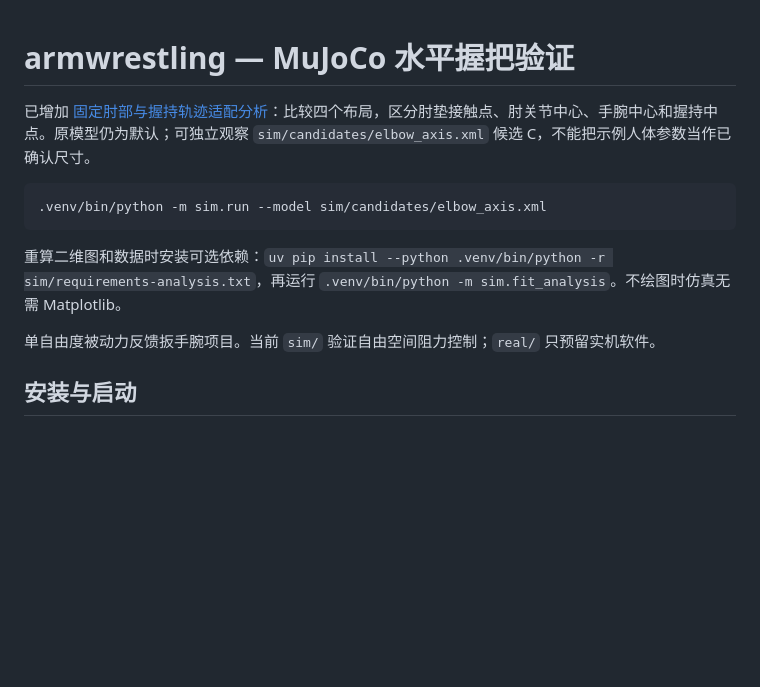
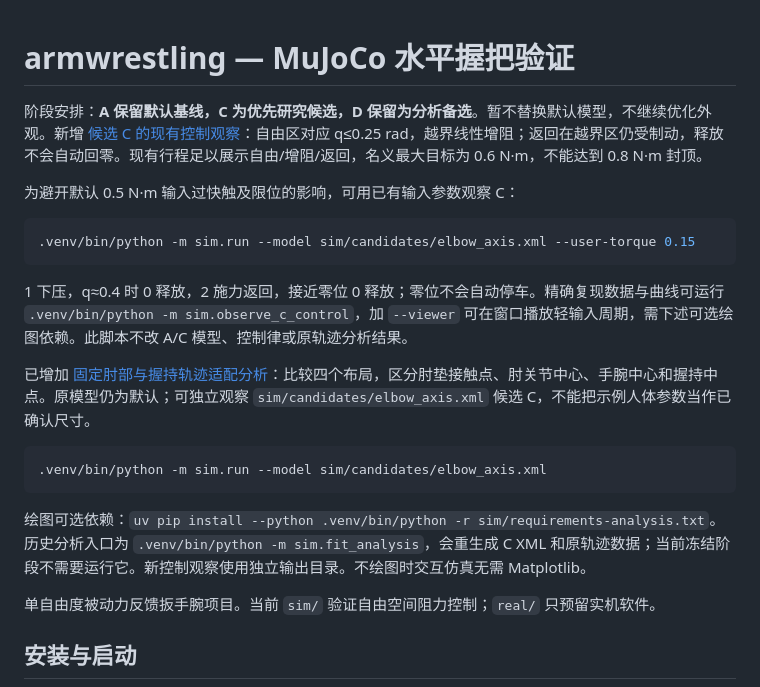
Before and after one commit to Ihtbfas/armwrestling, a Markdown page: README.md, the part around the change. GitHub-like rendering; blank space fills up the shorter version.

Commit message:
Record unchanged brake behavior on frozen candidate C

````diff
--- a/README.md
+++ b/README.md
@@ -1,4 +1,14 @@
 # armwrestling — MuJoCo 水平握把验证
+
+阶段安排：**A 保留默认基线，C 为优先研究候选，D 保留为分析备选**。暂不替换默认模型，不继续优化外观。新增 [候选 C 的现有控制观察](docs/control-c-observation.md)：自由区对应 q≤0.25 rad，越界线性增阻；返回在越界区仍受制动，释放不会自动回零。现有行程足以展示自由/增阻/返回，名义最大目标为 0.6 N·m，不能达到 0.8 N·m 封顶。
+
+为避开默认 0.5 N·m 输入过快触及限位的影响，可用已有输入参数观察 C：
+
+```bash
+.venv/bin/python -m sim.run --model sim/candidates/elbow_axis.xml --user-torque 0.15
+```
+
+1 下压，q≈0.4 时 0 释放，2 施力返回，接近零位 0 释放；零位不会自动停车。精确复现数据与曲线可运行 `.venv/bin/python -m sim.observe_c_control`，加 `--viewer` 可在窗口播放轻输入周期，需下述可选绘图依赖。此脚本不改 A/C 模型、控制律或原轨迹分析结果。
 
 已增加 [固定肘部与握持轨迹适配分析](docs/trajectory-fit.md)：比较四个布局，区分肘垫接触点、肘关节中心、手腕中心和握持中点。原模型仍为默认；可独立观察 `sim/candidates/elbow_axis.xml` 候选 C，不能把示例人体参数当作已确认尺寸。
 
@@ -6,7 +16,7 @@
 .venv/bin/python -m sim.run --model sim/candidates/elbow_axis.xml
 ```
 
-重算二维图和数据时安装可选依赖：`uv pip install --python .venv/bin/python -r sim/requirements-analysis.txt`，再运行 `.venv/bin/python -m sim.fit_analysis`。不绘图时仿真无需 Matplotlib。
+绘图可选依赖：`uv pip install --python .venv/bin/python -r sim/requirements-analysis.txt`。历史分析入口为 `.venv/bin/python -m sim.fit_analysis`，会重生成 C XML 和原轨迹数据；当前冻结阶段不需要运行它。新控制观察使用独立输出目录。不绘图时交互仿真无需 Matplotlib。
 
 单自由度被动力反馈扳手腕项目。当前 `sim/` 验证自由空间阻力控制；`real/` 只预留实机软件。
 
````
Also changed, not shown: TASKS.md (+12 -0 lines), docs/control-c-observation.md (added, +105 -0 lines), docs/analysis/control-c/control-observation.png (added), 7 other files.
